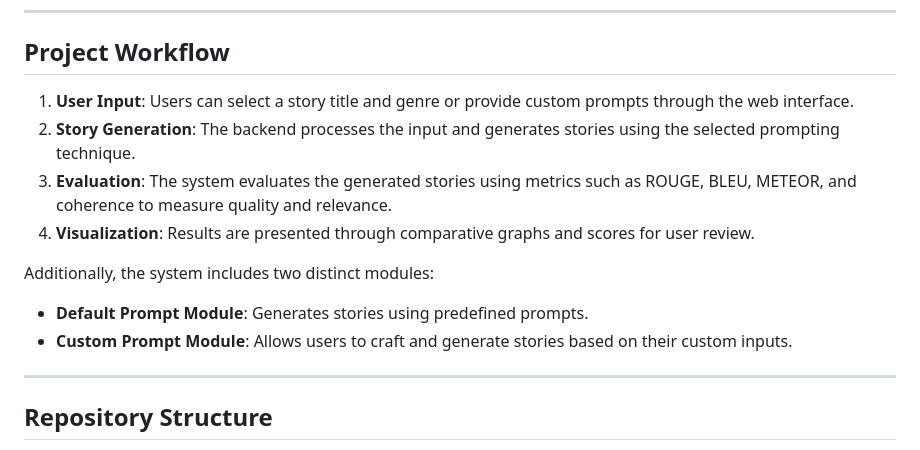
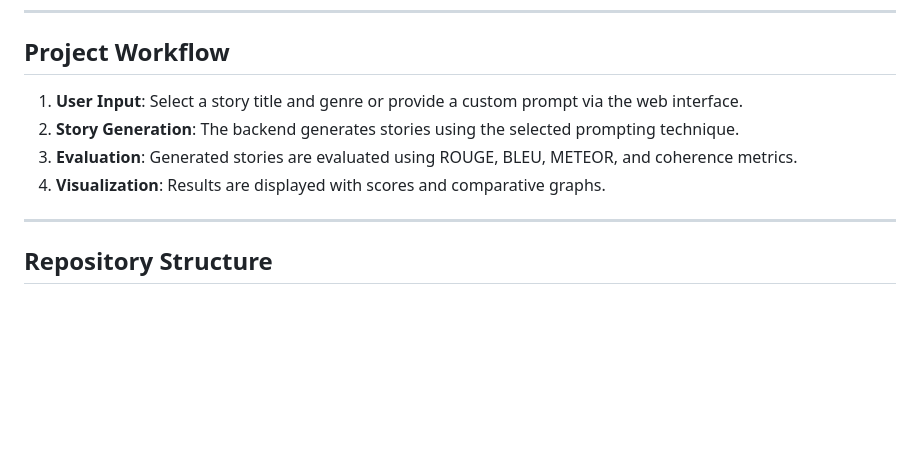
Before and after one commit to srinivas-badiga/Story_Generation_and_Prompt_Evaluation, a Markdown page: README.md, the part around one of its changes. GitHub-like rendering; blank space fills up the shorter version.

```diff
--- a/README.md
+++ b/README.md
@@ -92,14 +91,11 @@ Make sure to use your openAI api key [here](https://github.com/srinivas-badiga/S
 
 ## Project Workflow
 
-1. **User Input**: Users can select a story title and genre or provide custom prompts through the web interface.
-2. **Story Generation**: The backend processes the input and generates stories using the selected prompting technique.
-3. **Evaluation**: The system evaluates the generated stories using metrics such as ROUGE, BLEU, METEOR, and coherence to measure quality and relevance.
-4. **Visualization**: Results are presented through comparative graphs and scores for user review.
+1. **User Input**: Select a story title and genre or provide a custom prompt via the web interface.
+2. **Story Generation**: The backend generates stories using the selected prompting technique.
+3. **Evaluation**: Generated stories are evaluated using ROUGE, BLEU, METEOR, and coherence metrics.
+4. **Visualization**: Results are displayed with scores and comparative graphs.
 
-Additionally, the system includes two distinct modules:
-- **Default Prompt Module**: Generates stories using predefined prompts.
-- **Custom Prompt Module**: Allows users to craft and generate stories based on their custom inputs.
 ---
 
 ## Repository Structure
```
Also changed, not shown: other parts of README.md (+2 -3 lines).
